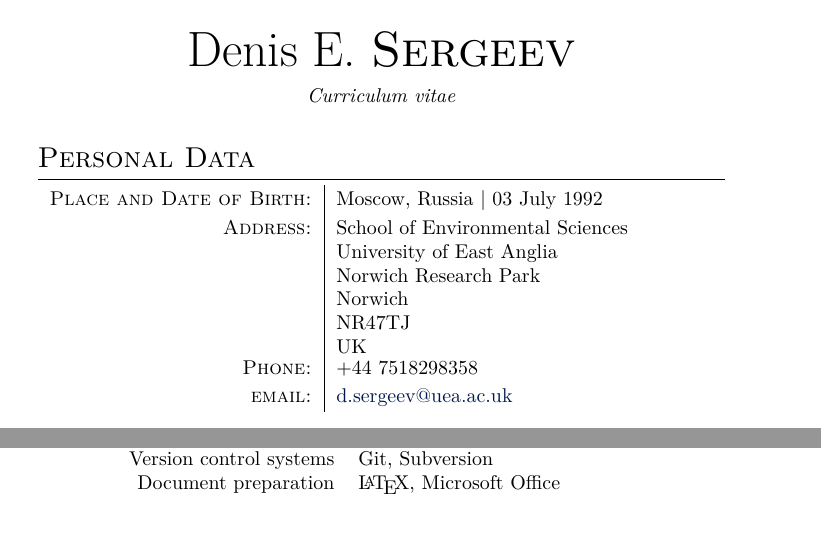
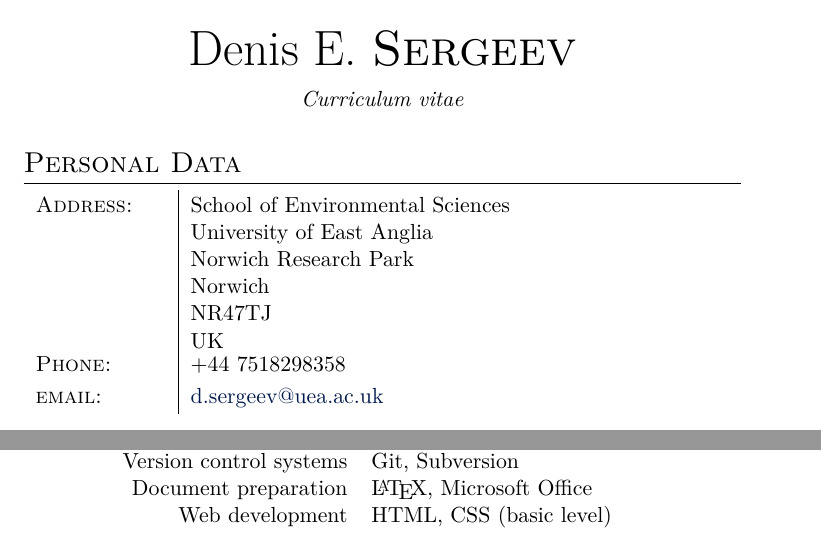
Before and after one commit to dennissergeev/CurriculumVitae, a LaTeX CV (CV_SergeevDE_long.tex): two parts of pages 1 and 6 of 7 before the commit and two parts of pages 1 and 7 of 9 after it, joined at a grey line, cut so that both start at the same text. Compiled offline with XeLaTeX.

Commit message:
Font size to 11pt, web skills

```diff
--- a/CV_SergeevDE_long.tex
+++ b/CV_SergeevDE_long.tex
@@ -1,4 +1,4 @@
-\documentclass[a4paper,10pt]{article}
+\documentclass[a4paper,11pt]{article}
 
 %
 % Useful Packages
@@ -88,8 +88,7 @@
 %--------------------SECTIONS-----------------------------------
 \section{Personal Data}
 \renewcommand{\arraystretch}{1.2}
-\begin{tabu} to \textwidth {r|X[l]}
-    \textsc{Place and Date of Birth:} & Moscow, Russia  | 03 July 1992 \\
+\begin{tabu} to \textwidth {p{\mycol}|X[l]}
     \textsc{Address:}   & School of Environmental Sciences \newline University of East Anglia \newline Norwich Research Park \newline Norwich \newline NR47TJ \newline UK \\
     \textsc{Phone:}     & +44 7518298358\\
     \textsc{email:}     & \href{mailto:d.sergeev@uea.ac.uk}{d.sergeev@uea.ac.uk}
@@ -295,6 +294,7 @@
 	Parallel programming in Fortran & MPI, OpenMP \\
 	Version control systems & Git, Subversion \\
 	Document preparation & \LaTeX, Microsoft Office \\
+	Web development & HTML, CSS (basic level)
 \end{tabular}
 
 \section{Extra education and training}
```
